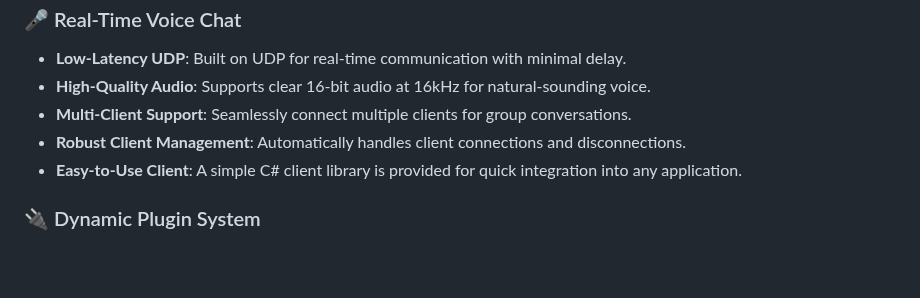
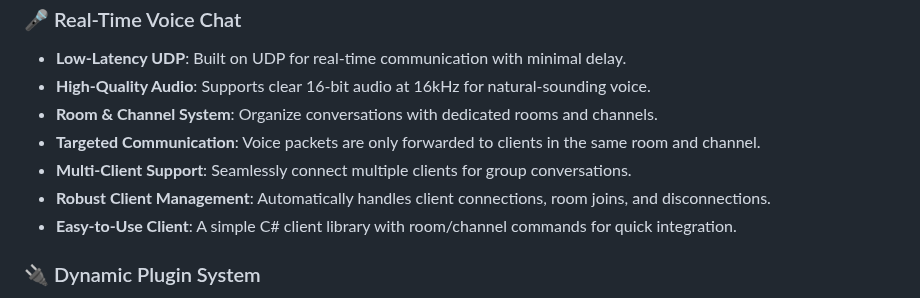
Before and after one commit to VoidbornGames/Ultimate_C_Sharp_Server, a Markdown page: README.md, the part around the change. Rendered like a GitHub page; blank space fills up the shorter version.

```diff
--- a/README.md
+++ b/README.md
@@ -118,9 +118,11 @@
                 <ul>
                     <li><strong>Low-Latency UDP</strong>: Built on UDP for real-time communication with minimal delay.</li>
                     <li><strong>High-Quality Audio</strong>: Supports clear 16-bit audio at 16kHz for natural-sounding voice.</li>
+                    <li><strong>Room & Channel System</strong>: Organize conversations with dedicated rooms and channels.</li>
+                    <li><strong>Targeted Communication</strong>: Voice packets are only forwarded to clients in the same room and channel.</li>
                     <li><strong>Multi-Client Support</strong>: Seamlessly connect multiple clients for group conversations.</li>
-                    <li><strong>Robust Client Management</strong>: Automatically handles client connections and disconnections.</li>
-                    <li><strong>Easy-to-Use Client</strong>: A simple C# client library is provided for quick integration into any application.</li>
+                    <li><strong>Robust Client Management</strong>: Automatically handles client connections, room joins, and disconnections.</li>
+                    <li><strong>Easy-to-Use Client</strong>: A simple C# client library with room/channel commands for quick integration.</li>
                 </ul>
             </div>
             <div class="feature-card">
```
